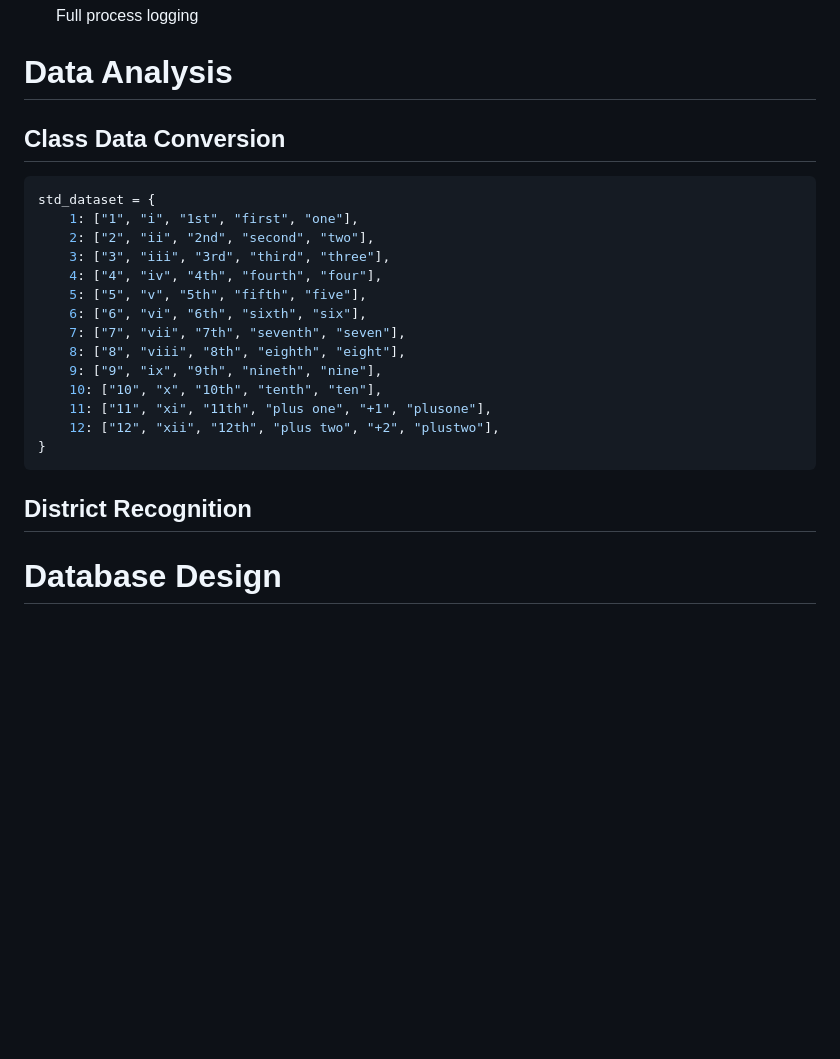
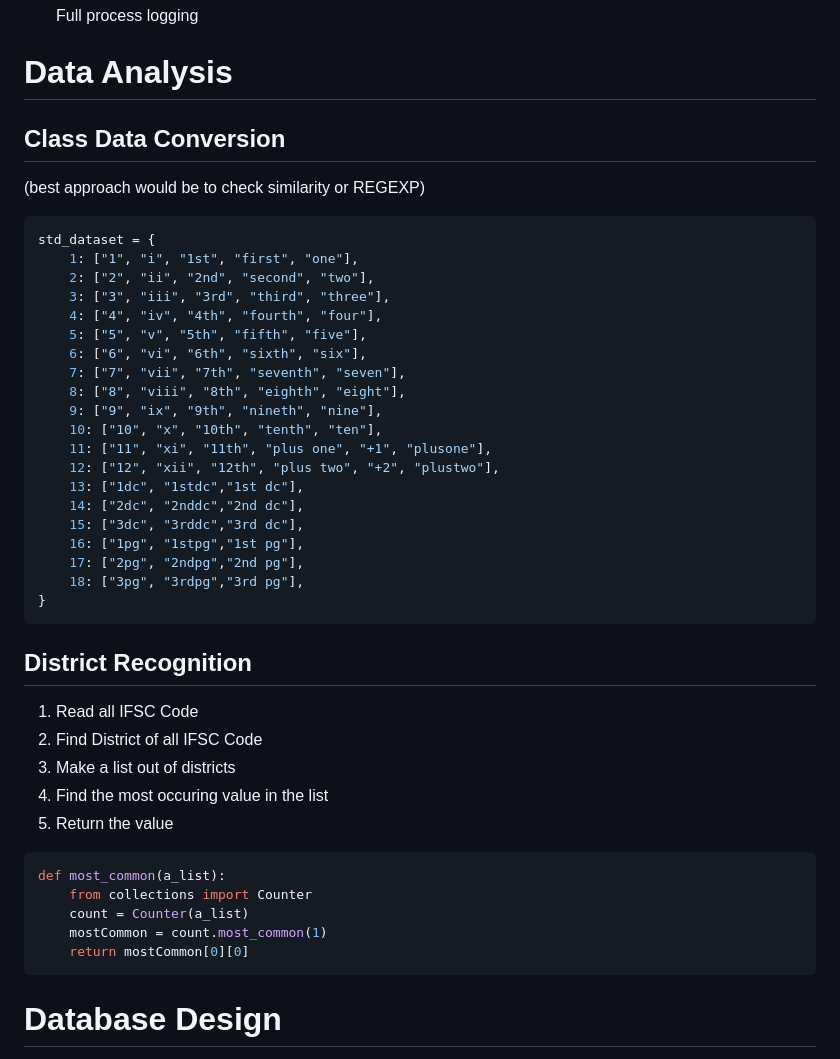
Before and after one commit to MidHunterX/Automated-Data-Processor, a Markdown page: README.md, the part around the change. GitHub-like rendering; blank space fills up the shorter version.

Commit message:
📖 README: District Recognition

````diff
--- a/README.md
+++ b/README.md
@@ -89,7 +89,10 @@ Even though Camelot gives advanced control, we are still going to use pdf plumbe
 
 
 # Data Analysis
+
 ## Class Data Conversion
+(best approach would be to check similarity or REGEXP)
+
 ```py
 std_dataset = {
     1: ["1", "i", "1st", "first", "one"],
@@ -104,10 +107,29 @@ std_dataset = {
     10: ["10", "x", "10th", "tenth", "ten"],
     11: ["11", "xi", "11th", "plus one", "+1", "plusone"],
     12: ["12", "xii", "12th", "plus two", "+2", "plustwo"],
+    13: ["1dc", "1stdc","1st dc"],
+    14: ["2dc", "2nddc","2nd dc"],
+    15: ["3dc", "3rddc","3rd dc"],
+    16: ["1pg", "1stpg","1st pg"],
+    17: ["2pg", "2ndpg","2nd pg"],
+    18: ["3pg", "3rdpg","3rd pg"],
 }
 ```
 
 ## District Recognition
+1. Read all IFSC Code
+2. Find District of all IFSC Code
+3. Make a list out of districts
+4. Find the most occuring value in the list
+5. Return the value
+
+```py
+def most_common(a_list):
+    from collections import Counter
+    count = Counter(a_list)
+    mostCommon = count.most_common(1)
+    return mostCommon[0][0]
+```
 
 # Database Design
 Tables:
````
